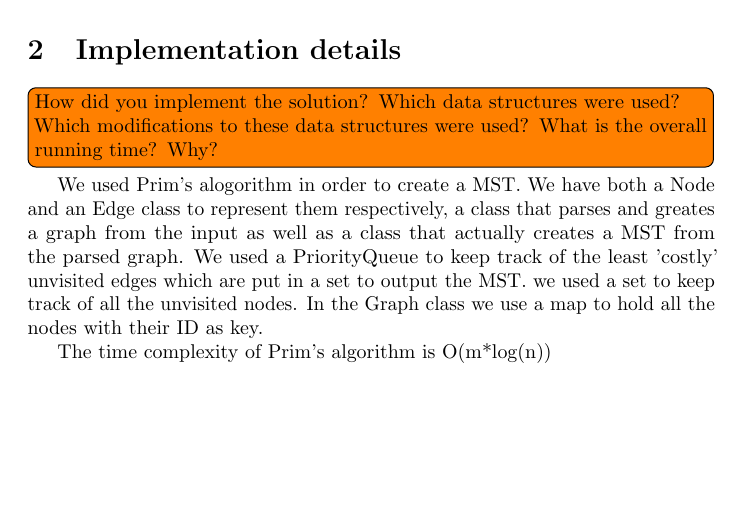
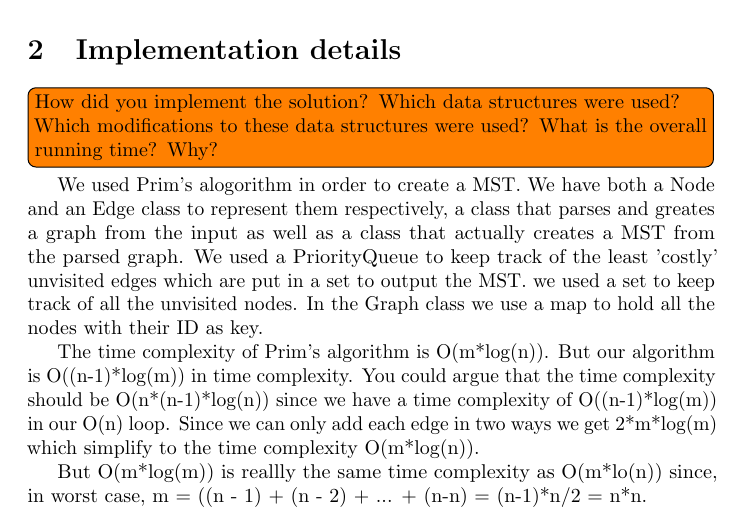
Before and after one commit to jFrisks/algorithms-datastructures-course, a LaTeX document (3makingfriends/report.tex): part of the page, cut so that both start at the same text, the shorter picture padded with empty space. Compiled offline with pdfLaTeX.

Commit message:
Created report answering questions from lab

```diff
--- a/3makingfriends/report.tex
+++ b/3makingfriends/report.tex
@@ -27,6 +27,8 @@
   We used Prim's alogorithm in order to create a MST. We have both a Node and  an Edge class to represent them respectively, a class that parses and greates a graph from the input as well as a class that actually creates a MST from the parsed graph. We used a PriorityQueue to keep track of the least 'costly' unvisited edges which are put in a set to output the MST. we used a set to keep track of all the unvisited nodes. In the Graph class we use a map to hold all the nodes with their ID as key.
 
   \par
-  The time complexity of Prim's algorithm is O(m*log(n))
+  The time complexity of Prim's algorithm is O(m*log(n)). But our algorithm is O((n-1)*log(m)) in time complexity. You could argue that the time complexity should be O(n*(n-1)*log(n)) since we have a time complexity of O((n-1)*log(m)) in our O(n) loop. Since we can only  add each edge in two ways we get 2*m*log(m) which simplify to the time complexity O(m*log(n)).
+
+  \par But O(m*log(m)) is reallly the same time complexity as O(m*lo(n)) since, in worst case, m = ((n - 1) + (n - 2) + ... + (n-n) = (n-1)*n/2~= n*n.
 
 \end{document}
```
Also changed, not shown: 3makingfriends/report.pdf, 1 other file.
